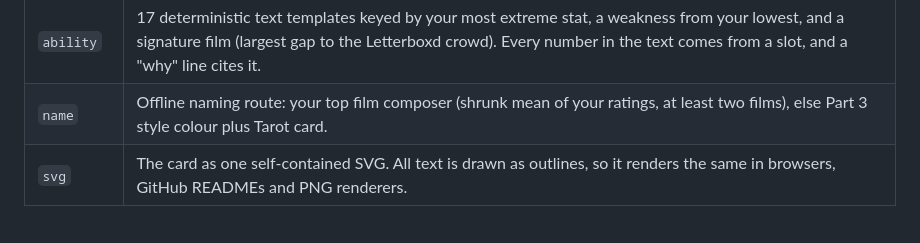
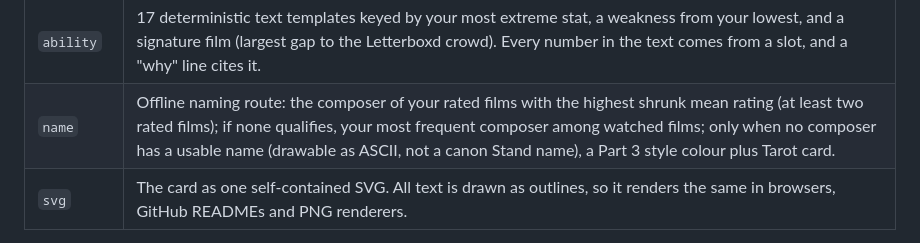
Before and after one commit to ojas3010/standuser, a Markdown page: README.md, the part around the change. Drawn GitHub-style.

Commit message:
R6: DECISIONS says 224 dated watches; naming text in README and DECISIONS describes the composer, frequency and Tarot routes as built

```diff
--- a/README.md
+++ b/README.md
@@ -25,7 +25,7 @@ The pipeline, one module per stage:
 | `types` | Close-Range Power, Long-Distance Operation, Automatic or Unclassified. About 60% leave-one-group-out agreement with canon, so the card labels it "archetype by stats" and says so under the type name (Automatic, the weakest rule, is flagged low confidence). |
 | `matching` | Nearest canon Stand (157 rows, 128 fully lettered) by L2 distance, with unknown canon cells costed at their expected error. Ties at equal distance follow the spec's chain (salience-weighted error, largest gap, exact matches, known cells), then the Stand whose canon percentile band is closest to your actual percentiles, then a hash of the username (which also splits identical-chart twins). The top 3 distinct charts are shown. |
 | `ability` | 17 deterministic text templates keyed by your most extreme stat, a weakness from your lowest, and a signature film (largest gap to the Letterboxd crowd). Every number in the text comes from a slot, and a "why" line cites it. |
-| `name` | Offline naming route: your top film composer (shrunk mean of your ratings, at least two films), else Part 3 style colour plus Tarot card. |
+| `name` | Offline naming route: the composer of your rated films with the highest shrunk mean rating (at least two rated films); if none qualifies, your most frequent composer among watched films; only when no composer has a usable name (drawable as ASCII, not a canon Stand name), a Part 3 style colour plus Tarot card. |
 | `svg` | The card as one self-contained SVG. All text is drawn as outlines, so it renders the same in browsers, GitHub READMEs and PNG renderers. |
 
 The six stats:
```
Also changed, not shown: docs/DECISIONS.md (+2 -2 lines).
